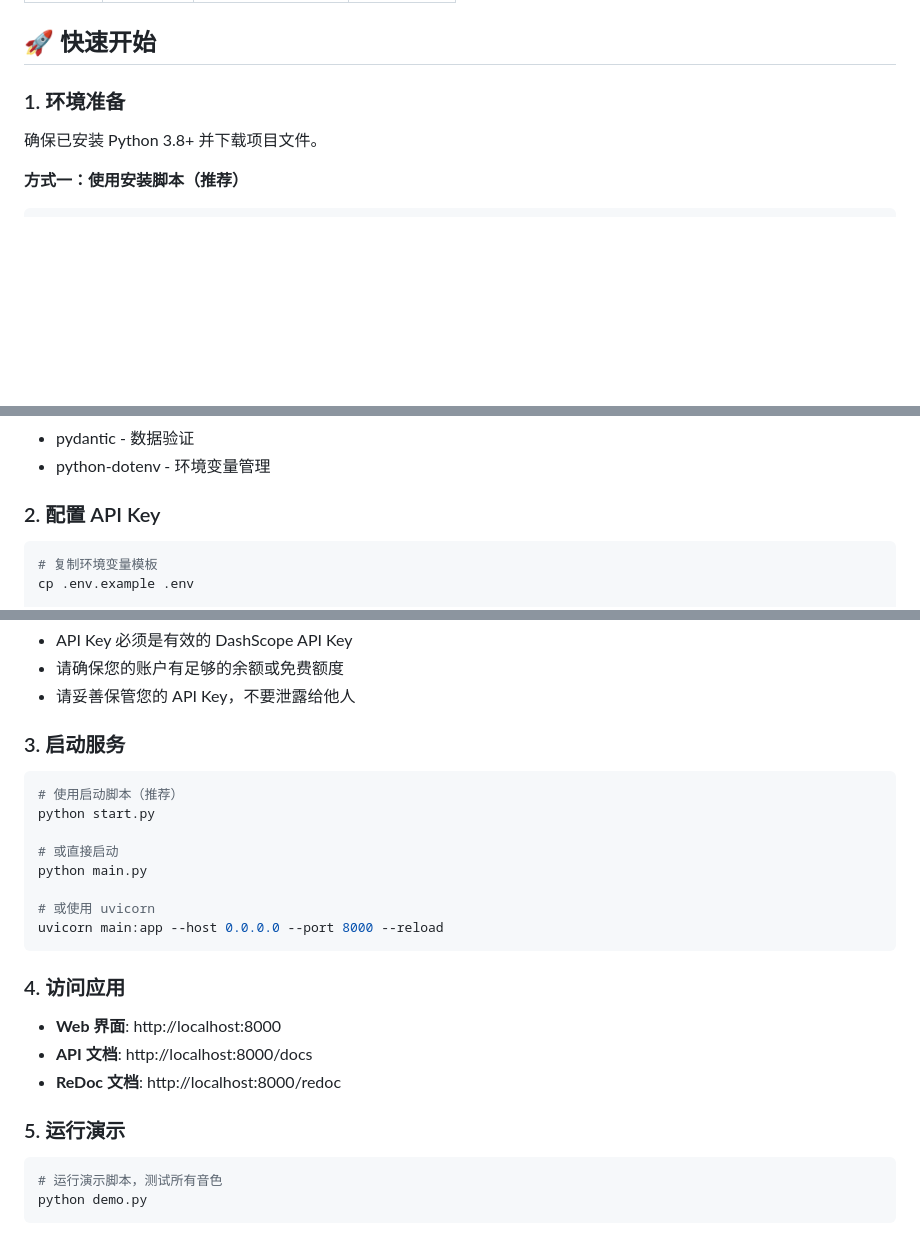
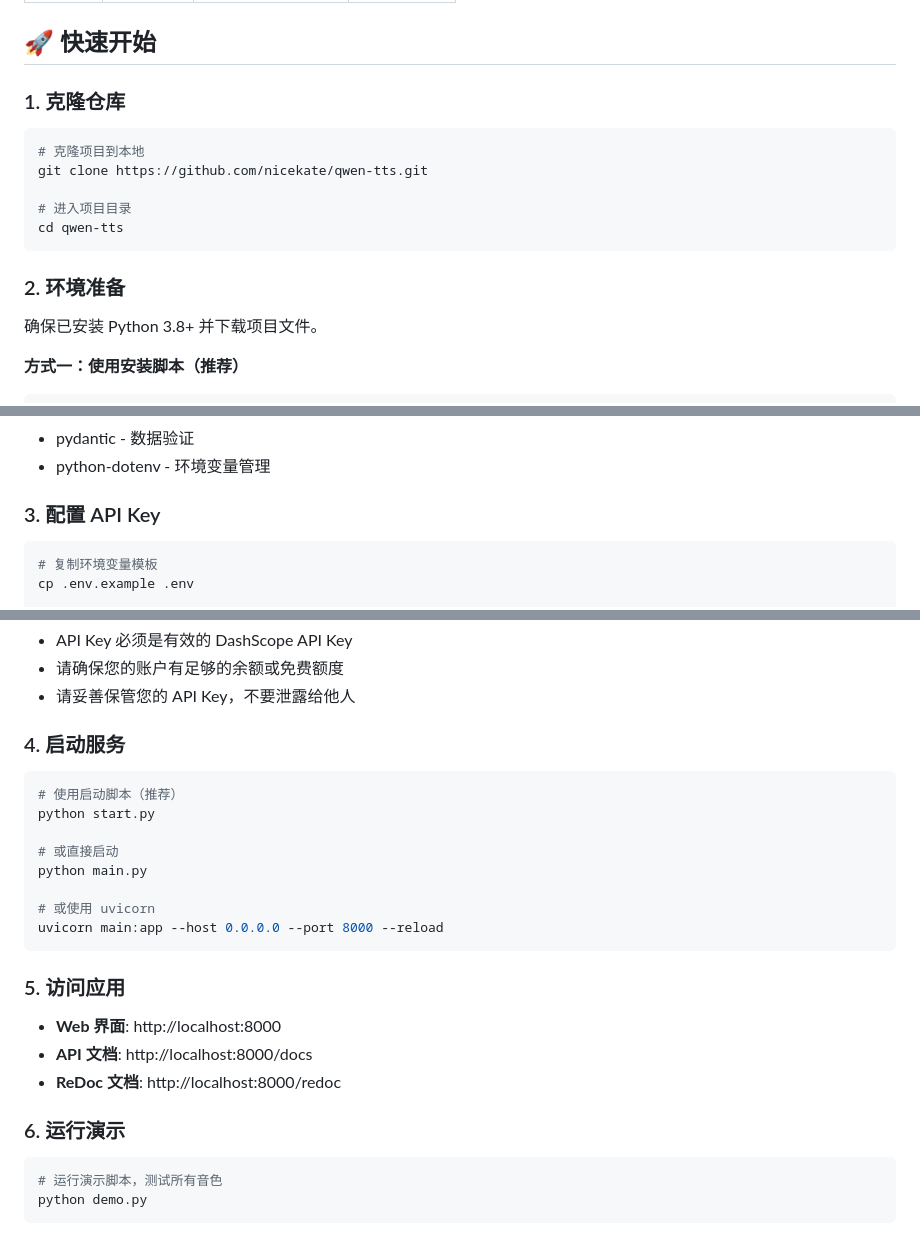
Before and after one commit to nicekate/qwen-tts, a Markdown page: README.md, 3 parts joined by grey strips. Drawn GitHub-style; blank space fills up the shorter version.

Commit message:
docs: 更新快速开始部分，调整步骤顺序并添加克隆仓库说明

````diff
--- a/README.md
+++ b/README.md
@@ -40,7 +40,17 @@
 
 ## 🚀 快速开始
 
-### 1. 环境准备
+### 1. 克隆仓库
+
+```bash
+# 克隆项目到本地
+git clone https://github.com/nicekate/qwen-tts.git
+
+# 进入项目目录
+cd qwen-tts
+```
+
+### 2. 环境准备
 
 确保已安装 Python 3.8+ 并下载项目文件。
 
@@ -70,7 +80,7 @@ cp .env.example .env
 - pydantic - 数据验证
 - python-dotenv - 环境变量管理
 
-### 2. 配置 API Key
+### 3. 配置 API Key
 
 ```bash
 # 复制环境变量模板
@@ -93,7 +103,7 @@ cp .env.example .env
 - 请确保您的账户有足够的余额或免费额度
 - 请妥善保管您的 API Key，不要泄露给他人
 
-### 3. 启动服务
+### 4. 启动服务
 
 ```bash
 # 使用启动脚本（推荐）
@@ -106,13 +116,13 @@ python main.py
 uvicorn main:app --host 0.0.0.0 --port 8000 --reload
 ```
 
-### 4. 访问应用
+### 5. 访问应用
 
 - **Web 界面**: http://localhost:8000
 - **API 文档**: http://localhost:8000/docs
 - **ReDoc 文档**: http://localhost:8000/redoc
 
-### 5. 运行演示
+### 6. 运行演示
 
 ```bash
 # 运行演示脚本，测试所有音色
````
